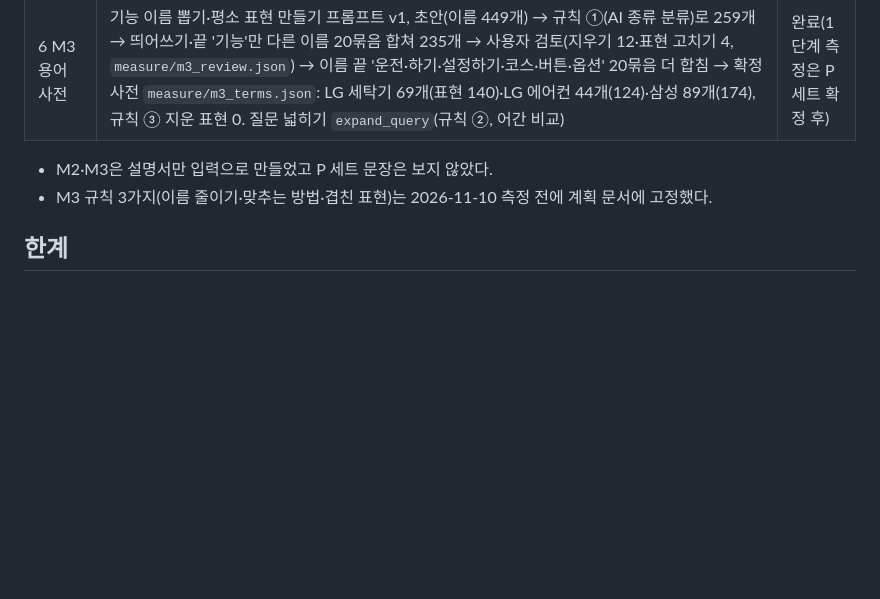
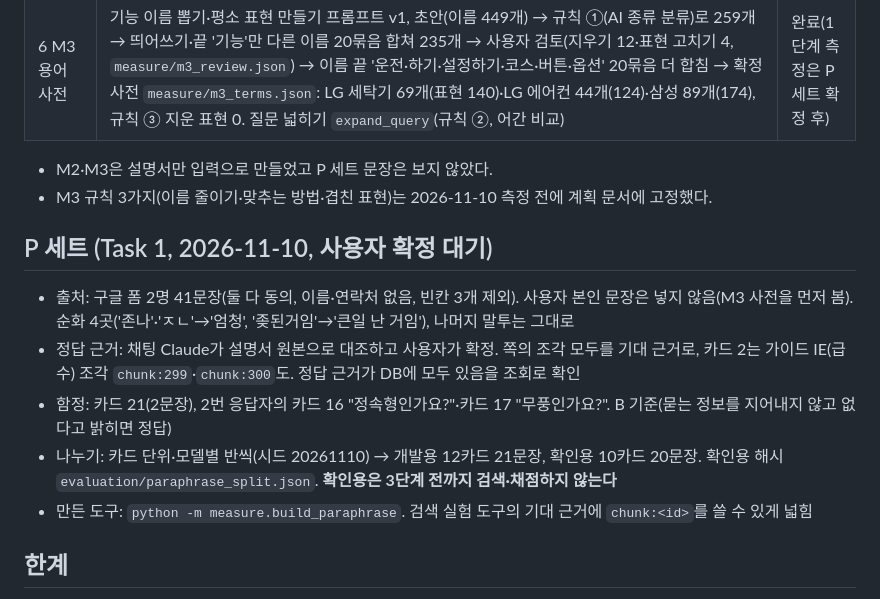
Before and after one commit to mini-cs/pyeobom, a Markdown page: docs/평가/search-improvement.md, the part around the change. Drawn GitHub-style; blank space fills up the shorter version.

Commit message:
docs(evaluation): P 세트 정리 기록(리포트·개발일지)
- 무엇을: 검색 개선 리포트에 P 세트 절(출처·순화·정답 근거·함정·나누기·봉인), 개발일지
- 왜: 검색 개선 계획 Task 1, 사용자 확정 대기
- 테스트: 문서만

Refs: Task 1, docs/superpowers/plans/2026-11-09-search-paraphrase-plan.md

Co-Authored-By: Claude Opus 5.5 <noreply@anthropic.com>

```diff
--- a/docs/평가/search-improvement.md
+++ b/docs/평가/search-improvement.md
@@ -70,6 +70,14 @@
 - M2·M3은 설명서만 입력으로 만들었고 P 세트 문장은 보지 않았다.
 - M3 규칙 3가지(이름 줄이기·맞추는 방법·겹친 표현)는 2026-11-10 측정 전에 계획 문서에 고정했다.
 
+## P 세트 (Task 1, 2026-11-10, 사용자 확정 대기)
+
+- 출처: 구글 폼 2명 41문장(둘 다 동의, 이름·연락처 없음, 빈칸 3개 제외). 사용자 본인 문장은 넣지 않음(M3 사전을 먼저 봄). 순화 4곳('존나'·'ㅈㄴ'→'엄청', '좆된거임'→'큰일 난 거임'), 나머지 말투는 그대로
+- 정답 근거: 채팅 Claude가 설명서 원본으로 대조하고 사용자가 확정. 쪽의 조각 모두를 기대 근거로, 카드 2는 가이드 IE(급수) 조각 `chunk:299`·`chunk:300`도. 정답 근거가 DB에 모두 있음을 조회로 확인
+- 함정: 카드 21(2문장), 2번 응답자의 카드 16 "정속형인가요?"·카드 17 "무풍인가요?". B 기준(묻는 정보를 지어내지 않고 없다고 밝히면 정답)
+- 나누기: 카드 단위·모델별 반씩(시드 20261110) → 개발용 12카드 21문장, 확인용 10카드 20문장. 확인용 해시 `evaluation/paraphrase_split.json`. **확인용은 3단계 전까지 검색·채점하지 않는다**
+- 만든 도구: `python -m measure.build_paraphrase`. 검색 실험 도구의 기대 근거에 `chunk:<id>`를 쓸 수 있게 넓힘
+
 ## 한계
 
 - 정답 쪽이 여러 곳일 수 있어 30문항 적중률이 낮게 잡힐 수 있음(예: q22 AI 건조는 42·51쪽 모두 안내. 기대 근거는 manual:42뿐이라 51쪽이 2·4위로 검색돼도 20위 밖으로 셈). 확정 세트라 기대 근거는 고치지 않음.
```
Also changed, not shown: docs/개발일지/2026-11-10.md (+2 -0 lines).
